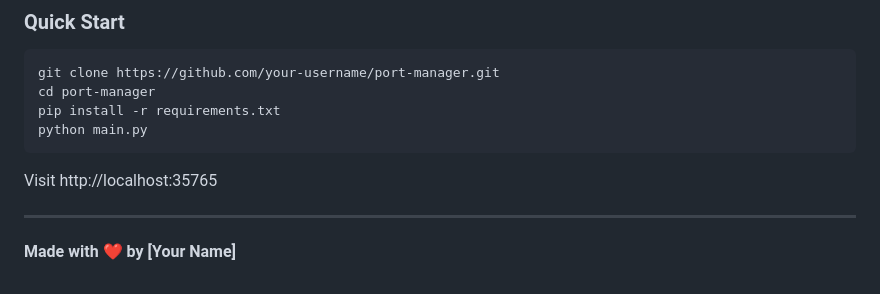
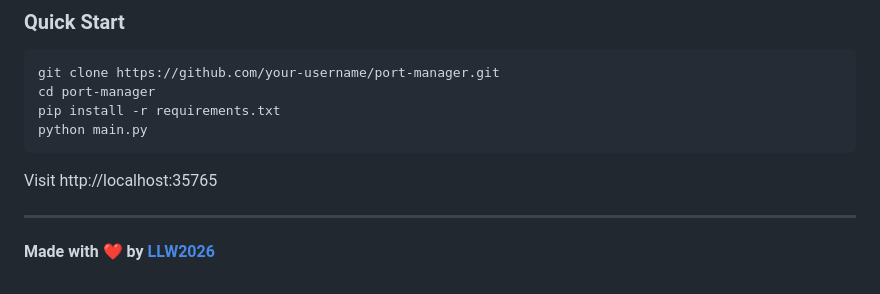
Before and after one commit to LLW2026/port-manager, a Markdown page: README.md, the part around the change. Drawn GitHub-style.

Commit message:
更新README作者信息

```diff
--- a/README.md
+++ b/README.md
@@ -246,4 +246,4 @@ Visit http://localhost:35765
 
 ---
 
-**Made with ❤️ by [Your Name]**
+**Made with ❤️ by [LLW2026](https://github.com/LLW2026)**
```
